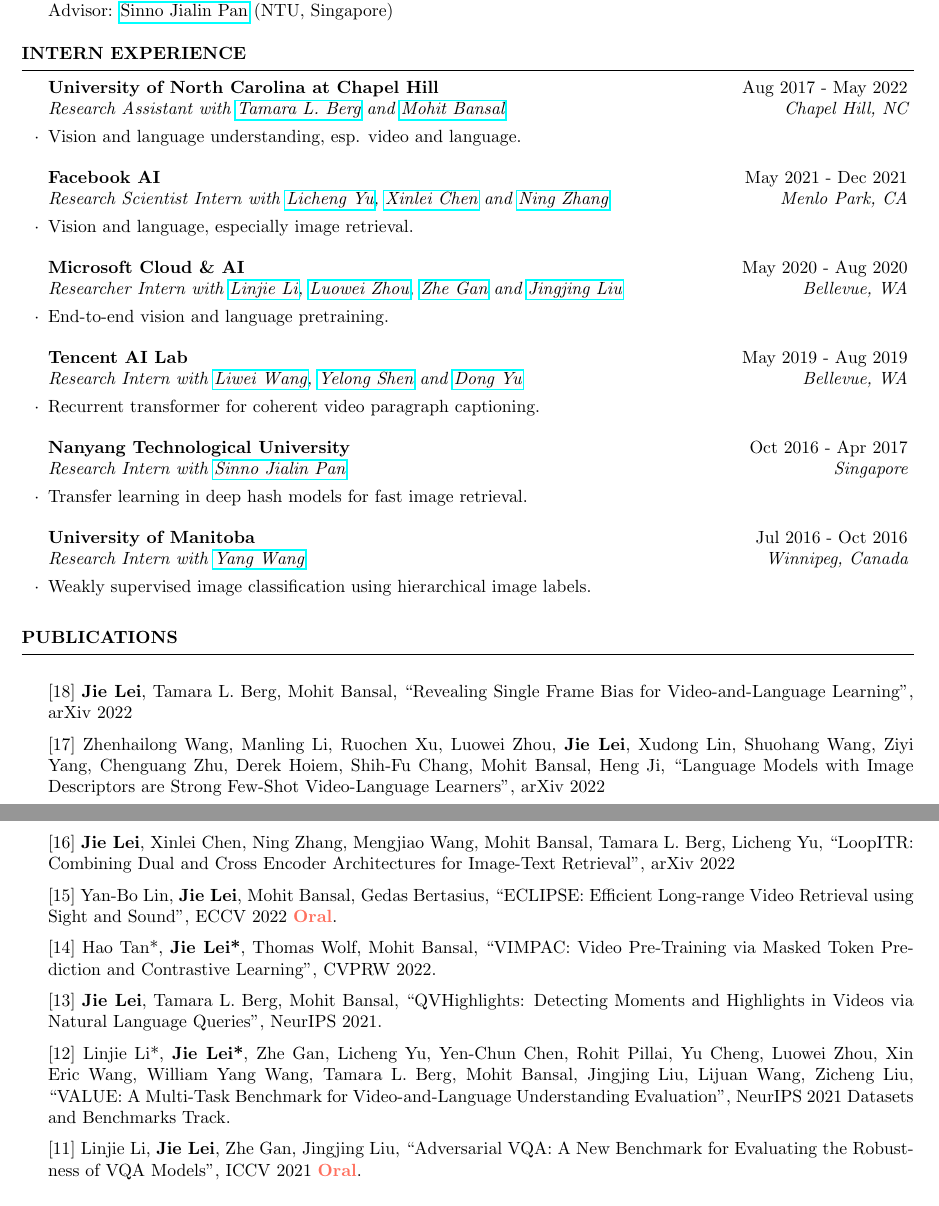
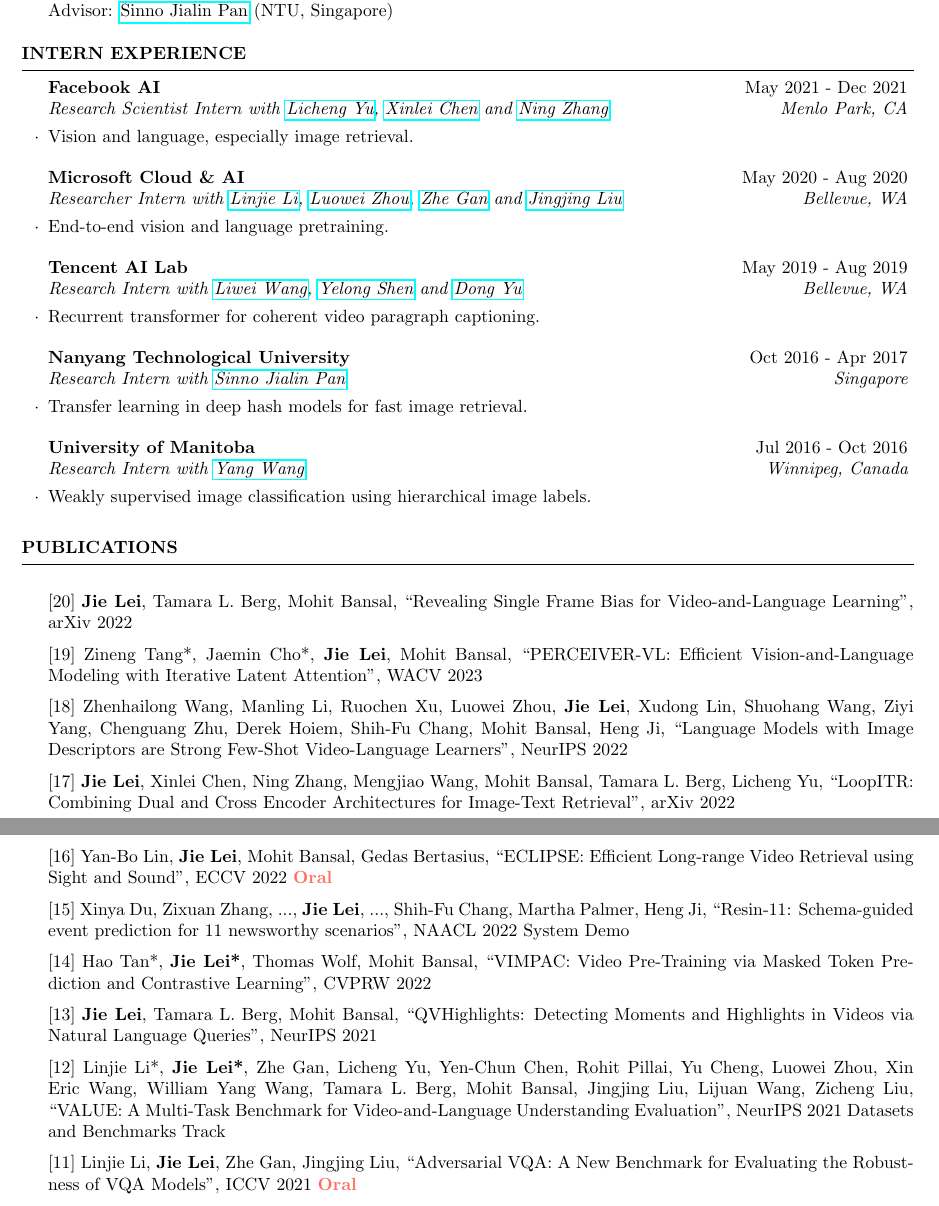
Before and after one commit to jayleicn/jayleicn.github.io, a LaTeX CV (cv/cv_jielei.tex): two parts of pages 1 and 2 of 3, joined at a grey line, cut so that both start at the same text. The pictures show the PDF file cv/cv_jielei.pdf that the author committed with the source.

Commit message:
add new pubs

```diff
--- a/cv/cv_jielei.tex
+++ b/cv/cv_jielei.tex
@@ -74,13 +74,6 @@
 
 \begin{rSection}{Intern Experience}
 
-\begin{rSubsection}{University of North Carolina at Chapel Hill}{Aug 2017 - May 2022}{Research Assistant with \href{http://www.tamaraberg.com/}{Tamara L. Berg} and \href{http://www.cs.unc.edu/~mbansal/}{Mohit Bansal}}{Chapel Hill, NC}
-\item Vision and language understanding, esp. video and language.
-\end{rSubsection}
-
-
-%------------------------------------------------
-
 
 \begin{rSubsection}{Facebook AI}{May 2021 - Dec 2021}{Research Scientist Intern with
     \href{https://lichengunc.github.io/}{Licheng Yu},
@@ -125,69 +118,81 @@
 %----------------------------------------------------------------------------------------
 
 \begin{rSection}{Publications}
-    \item {[18]
+    \item {[20]
     \textbf{Jie Lei}, Tamara L. Berg, Mohit Bansal,
     ``Revealing Single Frame Bias for Video-and-Language Learning'',
      arXiv 2022
     }
-    \item {[17]
+    \item {[19]
+    Zineng Tang*, Jaemin Cho*, \textbf{Jie Lei}, Mohit Bansal,
+    ``PERCEIVER-VL: Efficient Vision-and-Language Modeling with Iterative Latent Attention",
+    WACV 2023
+    }
+    \item {[18]
     Zhenhailong Wang, Manling Li, Ruochen Xu, Luowei Zhou,  \textbf{Jie Lei}, Xudong Lin, Shuohang Wang, Ziyi Yang, Chenguang Zhu, Derek Hoiem, Shih-Fu Chang, Mohit Bansal, Heng Ji,
     ``Language Models with Image Descriptors are Strong Few-Shot Video-Language Learners",
-     arXiv 2022
+     NeurIPS 2022
     }
-    \item {[16]
+    \item {[17]
     \textbf{Jie Lei}, Xinlei Chen, Ning Zhang, Mengjiao Wang, Mohit Bansal, Tamara L. Berg, Licheng Yu,
     ``LoopITR: Combining Dual and Cross Encoder Architectures for Image-Text Retrieval",
     arXiv 2022
     }
-    \item {[15]
+    \item {[16]
     Yan-Bo Lin, \textbf{Jie Lei}, Mohit Bansal, Gedas Bertasius,
     ``ECLIPSE: Efficient Long-range Video Retrieval using Sight and Sound",
-     ECCV 2022 {\color{bittersweet}\textbf{Oral}}.
+     ECCV 2022 {\color{bittersweet}\textbf{Oral}}
     }
+
+    \item {[15]
+    Xinya Du, Zixuan Zhang, ..., \textbf{Jie Lei}, ..., Shih-Fu Chang, Martha Palmer, Heng Ji,
+    ``Resin-11: Schema-guided event prediction for 11 newsworthy scenarios",
+     NAACL 2022 System Demo
+    }
+
     \item {[14] Hao Tan*, \textbf{Jie Lei*}, Thomas Wolf, Mohit Bansal,
             ``VIMPAC: Video Pre-Training via Masked Token Prediction and Contrastive Learning",
-            CVPRW 2022.
+            CVPRW 2022
             }
     \item {[13] \textbf{Jie Lei}, Tamara L. Berg, Mohit Bansal,
             ``QVHighlights: Detecting Moments and Highlights in Videos via Natural Language Queries",
-            NeurIPS 2021.
+            NeurIPS 2021
             }
     \item {[12] Linjie Li*, \textbf{Jie Lei*}, Zhe Gan, Licheng Yu, Yen-Chun Chen, Rohit Pillai, Yu Cheng, Luowei Zhou, Xin Eric Wang, William Yang Wang, Tamara L. Berg, Mohit Bansal, Jingjing Liu, Lijuan Wang, Zicheng Liu,
             ``VALUE: A Multi-Task Benchmark for Video-and-Language Understanding Evaluation",
-            NeurIPS 2021 Datasets and Benchmarks Track.
+            NeurIPS 2021 Datasets and Benchmarks Track
             }
     \item {[11] Linjie Li, \textbf{Jie Lei}, Zhe Gan, Jingjing Liu,
             ``Adversarial VQA: A New Benchmark for Evaluating the Robustness of VQA Models",
-            ICCV 2021 {\color{bittersweet}\textbf{Oral}}.
+            ICCV 2021 {\color{bittersweet}\textbf{Oral}}
             }
     \item {[10] \textbf{Jie Lei}, Tamara L. Berg, Mohit Bansal,
             ``mTVR: Multilingual Moment Retrieval in Videos",
-            ACL 2021.
+            ACL 2021
             }
     \item {[9] Jaemin Cho, \textbf{Jie Lei}, Hao Tan, Mohit Bansal,
             ``Unifying Vision-and-Language Tasks via Text Generation",
-            ICML 2021.
+            ICML 2021
             }
     \item {[8] Zineng Tang*, \textbf{Jie Lei*}, Mohit Bansal,
             ``Improved Pre-Training from Noisy Instructional Videos via Dense Captions and Entropy Minimization",
-            NAACL 2021.
+            NAACL 2021
             }
     \item {[7] \textbf{Jie Lei}*, Linjie Li*, Luowei Zhou, Zhe Gan, Tamara L. Berg, Mohit Bansal, Jingjing Liu,
             ``Less is More: ClipBERT for Video-and-Language Learning via Sparse Sampling",
-            CVPR 2021 {\color{bittersweet}\textbf{Best Student Paper Honorable Mention, Oral}}.
+            CVPR 2021 {\color{bittersweet}\textbf{Best Student Paper Honorable Mention, Oral}}
             }
     \item {[6] \textbf{Jie Lei}, Licheng Yu, Tamara L. Berg, Mohit Bansal,
             ``What is More Likely to Happen Next? Video and Language Future Event Prediction",
-            EMNLP 2020.
+            EMNLP 2020
             }
    \item {[5] \textbf{Jie Lei}, Licheng Yu, Tamara L. Berg, Mohit Bansal,
         ``TVR: A Large-Scale Dataset for Video-Subtitle Moment Retrieval'',
-            ECCV 2020.
+            ECCV 2020
             }
    \item {[4] \textbf{Jie Lei}, Liwei Wang, Yelong Shen, Dong Yu, Tamara L. Berg, Mohit Bansal,
          ``MART: Memory-Augmented Recurrent Transformer for Coherent Video Paragraph Captioning'',
-         ACL 2020.
+         ACL 2020
          }
    \item {[3] \textbf{Jie Lei}, Licheng Yu, Tamara L. Berg, Mohit Bansal,
                ``TVQA+: Spatio-Temporal Grounding for Video Question Answering'',
```
Also changed, not shown: cv/cv_jielei.pdf, cv/cv_jielei.tex (4 more changed lines), 5 other files.
